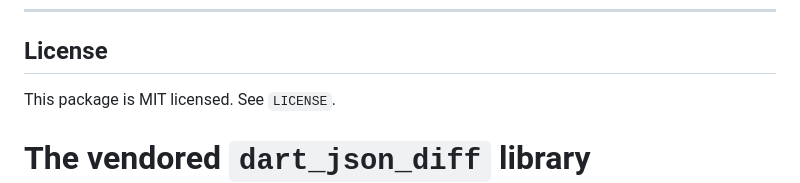
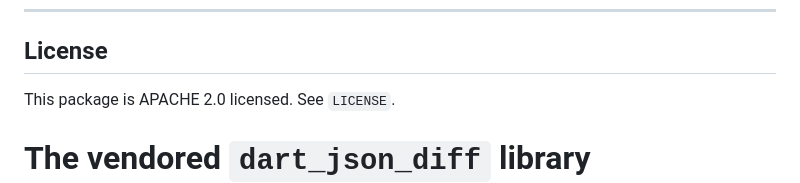
Before and after one commit to AIPEAC/comparable-version-sync, a Markdown page: README.md, the part around one of its changes. Drawn GitHub-style.

```diff
--- a/README.md
+++ b/README.md
@@ -457,7 +457,7 @@ Everything else is internal.
 
 ## License
 
-This package is MIT licensed. See `LICENSE`.
+This package is APACHE 2.0 licensed. See `LICENSE`.
 
 The vendored `dart_json_diff` library (`lib/third_party/dart_json_diff/`) is copyright Google LLC and licensed under the Apache 2.0 License. See `lib/third_party/dart_json_diff/LICENSE`.
 =======
```
Also changed, not shown: other parts of README.md (+0 -2 lines).
